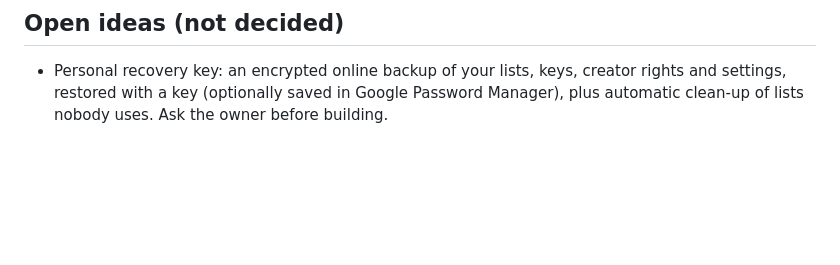
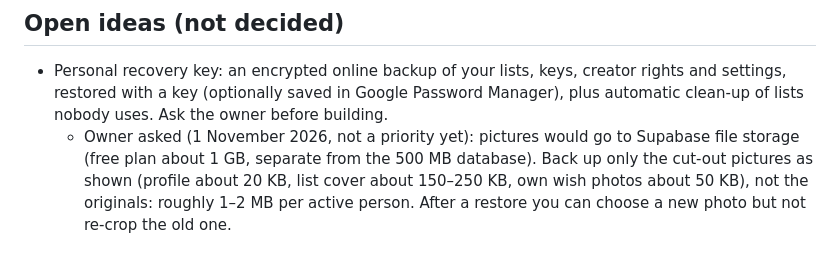
Before and after one commit to AndroidEnthusiast/Wishlist, a Markdown page: docs/DECISIONS.md, the part around the change. GitHub-like rendering; blank space fills up the shorter version.

Commit message:
Notes: recovery key backup, picture sizes and storage
Co-Authored-By: Claude Opus 5.5 <noreply@anthropic.com>
Claude-Session: https://claude.ai/code/session_014S1iYDNAkvyChqMgYBvPQX

```diff
--- a/docs/DECISIONS.md
+++ b/docs/DECISIONS.md
@@ -133,3 +133,4 @@ What the owner has decided, and why. Follow these unless the owner changes their
 
 ## Open ideas (not decided)
 - Personal recovery key: an encrypted online backup of your lists, keys, creator rights and settings, restored with a key (optionally saved in Google Password Manager), plus automatic clean-up of lists nobody uses. Ask the owner before building.
+  - Owner asked (1 November 2026, not a priority yet): pictures would go to Supabase file storage (free plan about 1 GB, separate from the 500 MB database). Back up only the cut-out pictures as shown (profile about 20 KB, list cover about 150–250 KB, own wish photos about 50 KB), not the originals: roughly 1–2 MB per active person. After a restore you can choose a new photo but not re-crop the old one.
```
